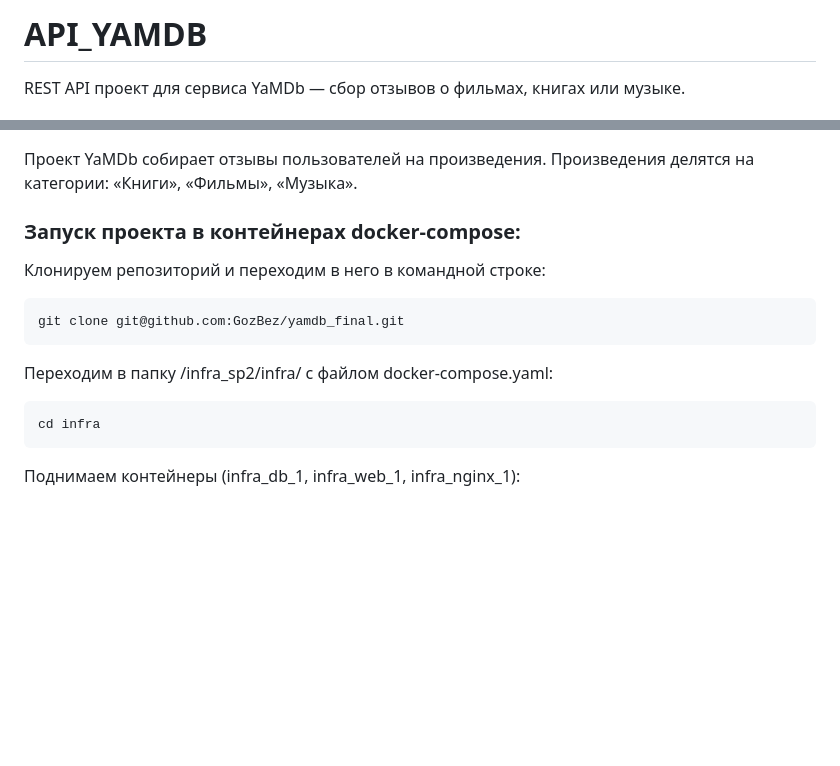
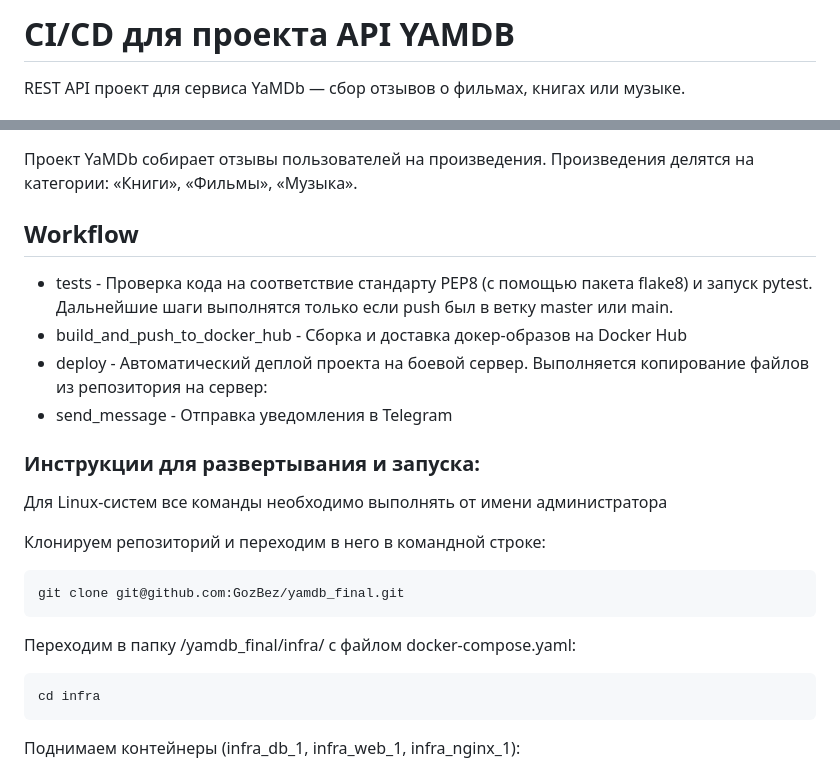
Before and after one commit to GozBez/yamdb_final, a Markdown page: README.md, 2 parts joined by grey strips. Drawn GitHub-style; blank space fills up the shorter version.

````diff
--- a/README.md
+++ b/README.md
@@ -1,2 +1,2 @@
-# API_YAMDB
+# CI/CD для проекта API YAMDB
 REST API проект для сервиса YaMDb — сбор отзывов о фильмах, книгах или музыке.
@@ -6,14 +21,22 @@ REST API проект для сервиса YaMDb — сбор отзывов о
 Проект YaMDb собирает отзывы пользователей на произведения.
 Произведения делятся на категории: «Книги», «Фильмы», «Музыка».
 
-### Запуск проекта в контейнерах docker-compose:
+## Workflow
+* tests - Проверка кода на соответствие стандарту PEP8 (с помощью пакета flake8) и запуск pytest. Дальнейшие шаги выполнятся только если push был в ветку master или main.
+* build_and_push_to_docker_hub - Сборка и доставка докер-образов на Docker Hub
+* deploy - Автоматический деплой проекта на боевой сервер. Выполняется копирование файлов из репозитория на сервер:
+* send_message - Отправка уведомления в Telegram
+
+### Инструкции для развертывания и запуска:
+
+Для Linux-систем все команды необходимо выполнять от имени администратора
 
 Клонируем репозиторий и переходим в него в командной строке:
 ```bash
 git clone git@github.com:GozBez/yamdb_final.git
 ```
 
-Переходим в папку /infra_sp2/infra/ с файлом docker-compose.yaml:
+Переходим в папку /yamdb_final/infra/ с файлом docker-compose.yaml:
 ```bash
 cd infra
 ```
````
Also changed, not shown: other parts of README.md (+15 -2 lines).
